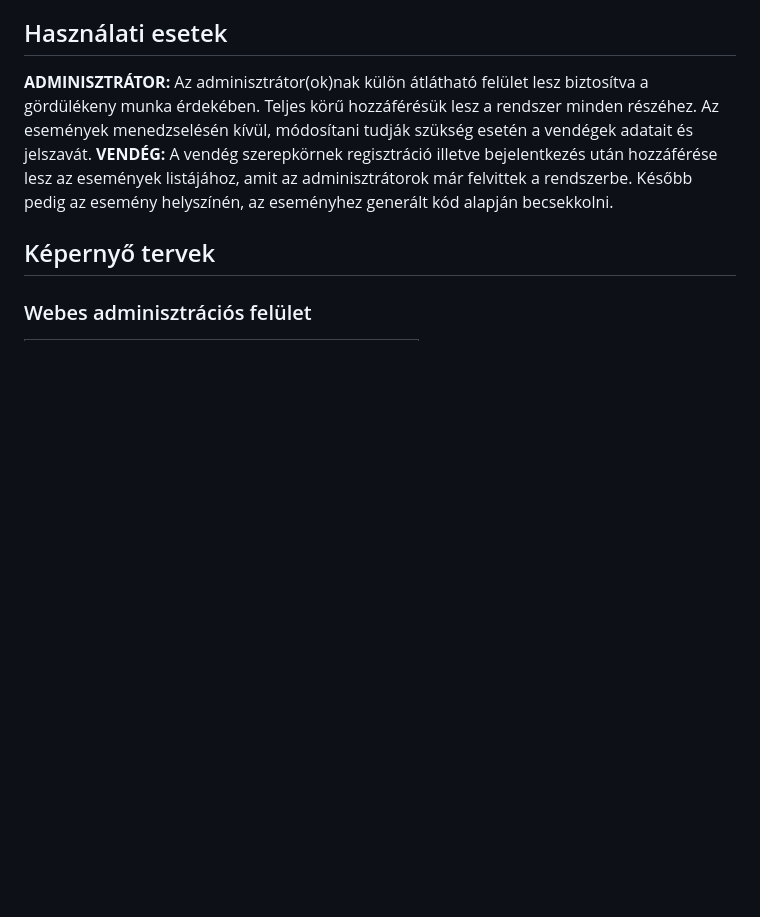
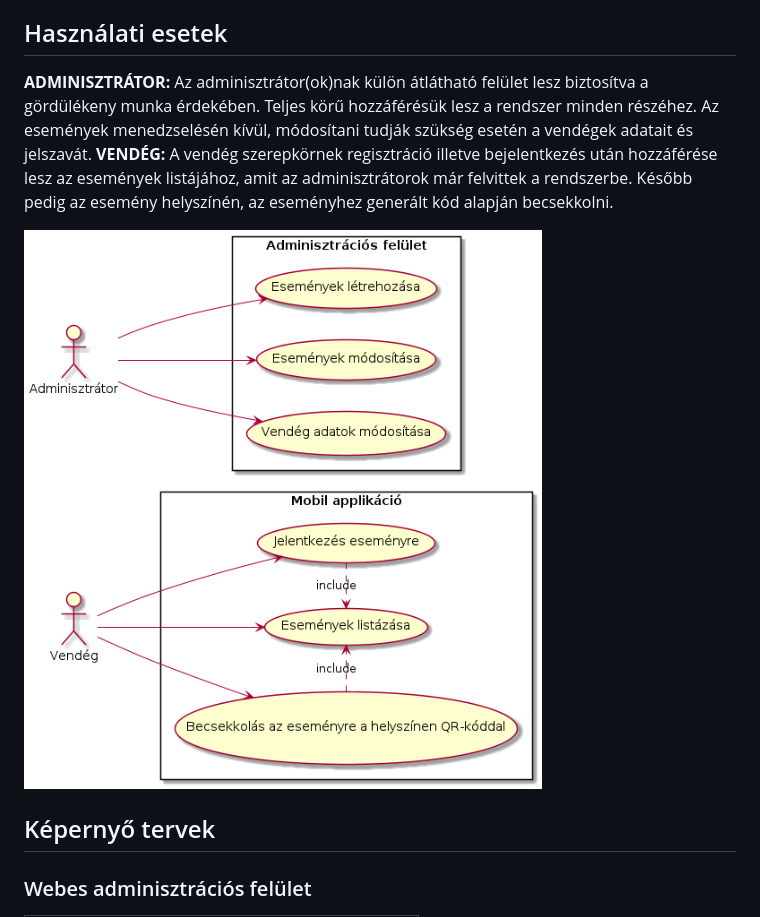
Before and after one commit to Ryvenay/AFP2_ARCSITO, a Markdown page: docs/funkspec.md, the part around the change. GitHub-like rendering; pictures changed too: docs/img/usecase.png (added); blank space fills up the shorter version.

Commit message:
docs(func_spec): added use case diagram

```diff
--- a/docs/funkspec.md
+++ b/docs/funkspec.md
@@ -23,6 +23,9 @@ Azért, hogy megkönnyítsük a dolgozók és a résztvevők feladatát is, egy
 ## Használati esetek
 **ADMINISZTRÁTOR:** Az adminisztrátor(ok)nak külön átlátható felület lesz biztosítva a gördülékeny munka érdekében. Teljes körű hozzáférésük lesz a rendszer minden részéhez. Az események menedzselésén kívül, módosítani tudják szükség esetén a vendégek adatait és jelszavát.
 **VENDÉG:** A vendég szerepkörnek regisztráció illetve bejelentkezés után hozzáférése lesz az események listájához, amit az adminisztrátorok már felvittek a rendszerbe. Később pedig az esemény helyszínén, az eseményhez generált kód alapján becsekkolni.
+
+![Use Case diagram](img/usecase.png)
+
 ## Képernyő tervek
 
 ### Webes adminisztrációs felület
```
Also changed, not shown: 1 other file.
